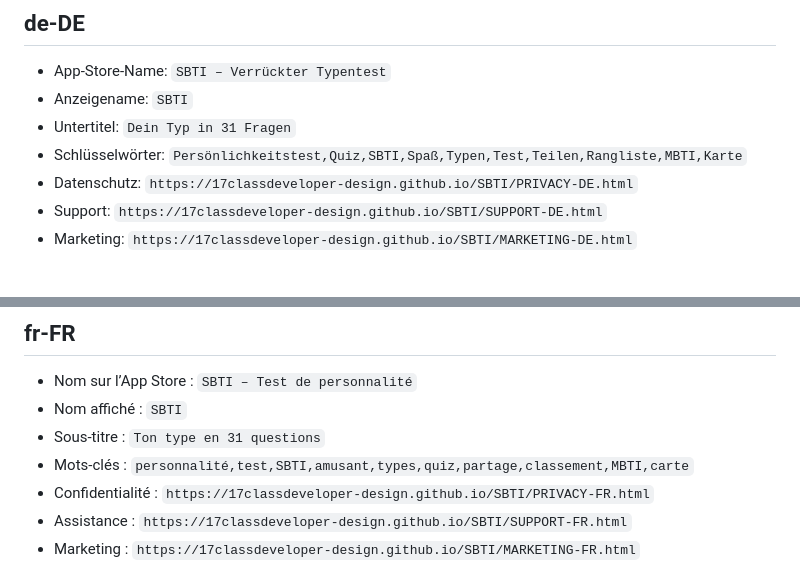
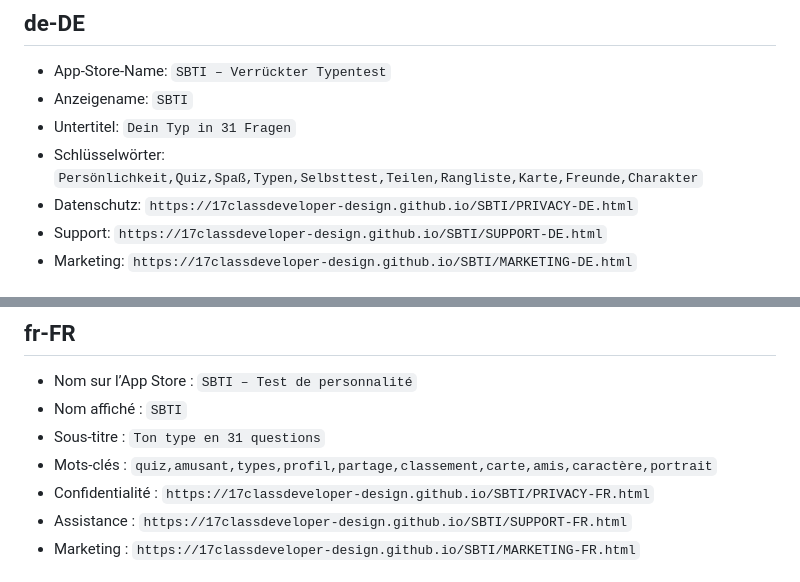
Before and after one commit to 17classdeveloper-design/SBTI, a Markdown page: APP_STORE_METADATA.md, 2 parts joined by grey strips. Rendered like a GitHub page.

Commit message:
Refine localized App Store keywords

```diff
--- a/APP_STORE_METADATA.md
+++ b/APP_STORE_METADATA.md
@@ -76,7 +76,7 @@ SBTIは、31問のクイック診断であなたの「おバカ性格タイプ
 - App-Store-Name: `SBTI – Verrückter Typentest`
 - Anzeigename: `SBTI`
 - Untertitel: `Dein Typ in 31 Fragen`
-- Schlüsselwörter: `Persönlichkeitstest,Quiz,SBTI,Spaß,Typen,Test,Teilen,Rangliste,MBTI,Karte`
+- Schlüsselwörter: `Persönlichkeit,Quiz,Spaß,Typen,Selbsttest,Teilen,Rangliste,Karte,Freunde,Charakter`
 - Datenschutz: `https://17classdeveloper-design.github.io/SBTI/PRIVACY-DE.html`
 - Support: `https://17classdeveloper-design.github.io/SBTI/SUPPORT-DE.html`
 - Marketing: `https://17classdeveloper-design.github.io/SBTI/MARKETING-DE.html`
@@ -94,7 +94,7 @@ SBTI ist ein spielerischer Persönlichkeitstest für schnelle Lacher und einfach
 - Nom sur l’App Store : `SBTI – Test de personnalité`
 - Nom affiché : `SBTI`
 - Sous-titre : `Ton type en 31 questions`
-- Mots-clés : `personnalité,test,SBTI,amusant,types,quiz,partage,classement,MBTI,carte`
+- Mots-clés : `quiz,amusant,types,profil,partage,classement,carte,amis,caractère,portrait`
 - Confidentialité : `https://17classdeveloper-design.github.io/SBTI/PRIVACY-FR.html`
 - Assistance : `https://17classdeveloper-design.github.io/SBTI/SUPPORT-FR.html`
 - Marketing : `https://17classdeveloper-design.github.io/SBTI/MARKETING-FR.html`
```
